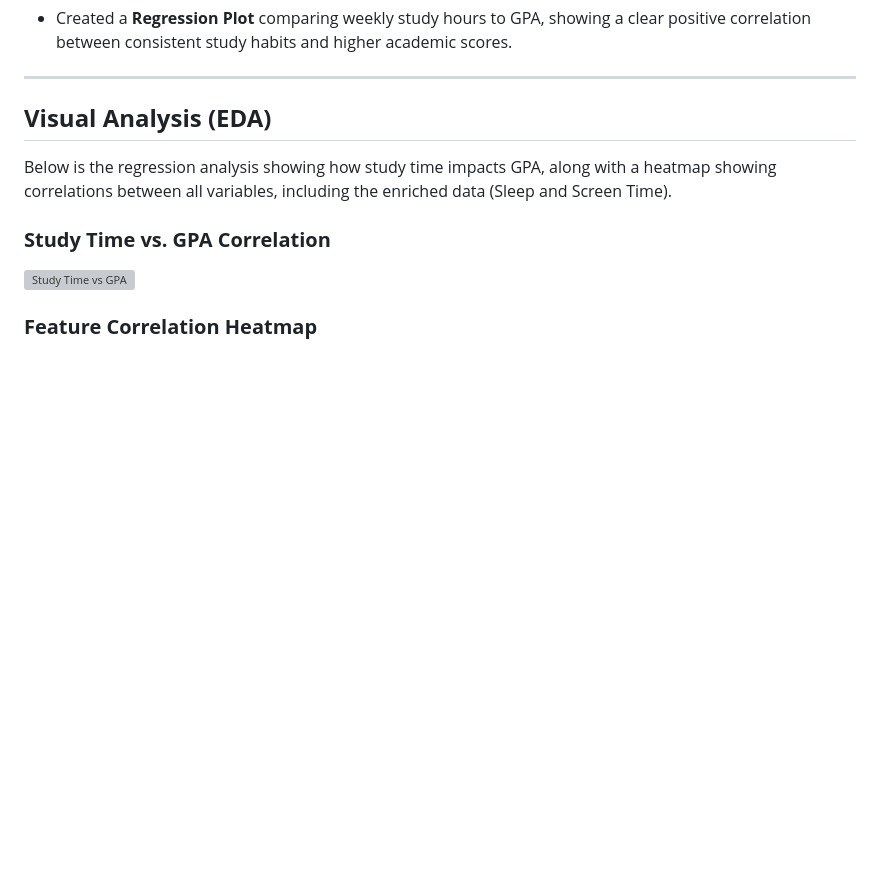
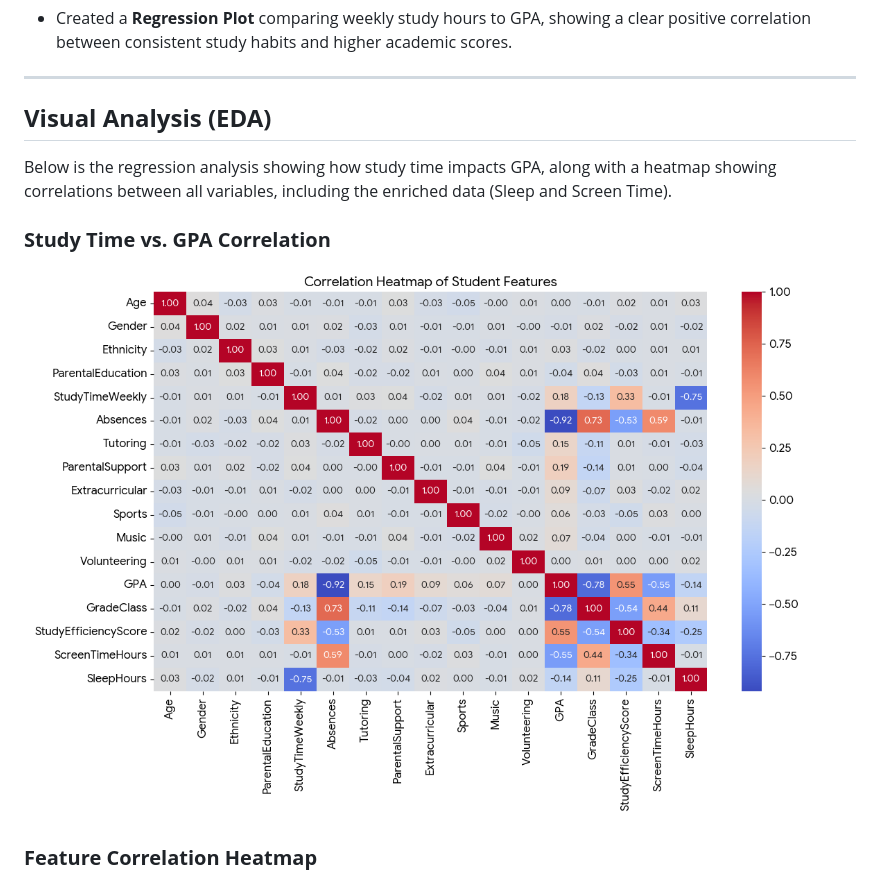
Before and after one commit to alishahzad0769/DSA-210-Project, a Markdown page: README.md, the part around the change. GitHub-like rendering; blank space fills up the shorter version; grey boxes are pictures that could not be loaded.

```diff
--- a/README.md
+++ b/README.md
@@ -59,7 +59,7 @@ I conducted a T-Test to evaluate the impact of sleep on academic performance:
 Below is the regression analysis showing how study time impacts GPA, along with a heatmap showing correlations between all variables, including the enriched data (Sleep and Screen Time).
 
 ### **Study Time vs. GPA Correlation**
-![Study Time vs GPA](plots/study_time_vs_gpa.png)
+![Study Time vs GPA](./plots/image.png)
 
 ### **Feature Correlation Heatmap**
 ![Correlation Heatmap](./plots/unnamed.png)
```
